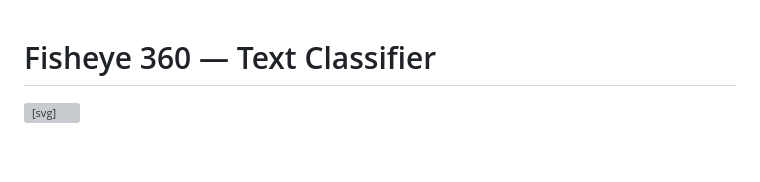
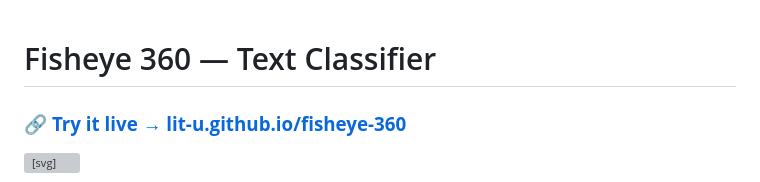
Before and after one commit to lit-u/fisheye-360, a Markdown page: README.md, the part around the change. GitHub-like rendering; blank space fills up the shorter version; grey boxes are pictures that could not be loaded.

Commit message:
docs: add live demo link at top of README

```diff
--- a/README.md
+++ b/README.md
@@ -1,4 +1,6 @@
 # Fisheye 360 — Text Classifier
+
+### 🔗 [**Try it live → lit-u.github.io/fisheye-360**](https://lit-u.github.io/fisheye-360/)
 
 <svg width="48" height="58" viewBox="0 0 100 120" xmlns="http://www.w3.org/2000/svg"><g transform="rotate(315 50 60)"><path d="M 30 116 C 88 100, 97 26, 50 5 C 3 26, 12 100, 70 116" fill="none" stroke="#1c1c1c" stroke-width="1.5" stroke-linecap="round" stroke-linejoin="round"/><circle cx="50" cy="34" r="8" fill="#7c3aed"/></g></svg>
 
```
